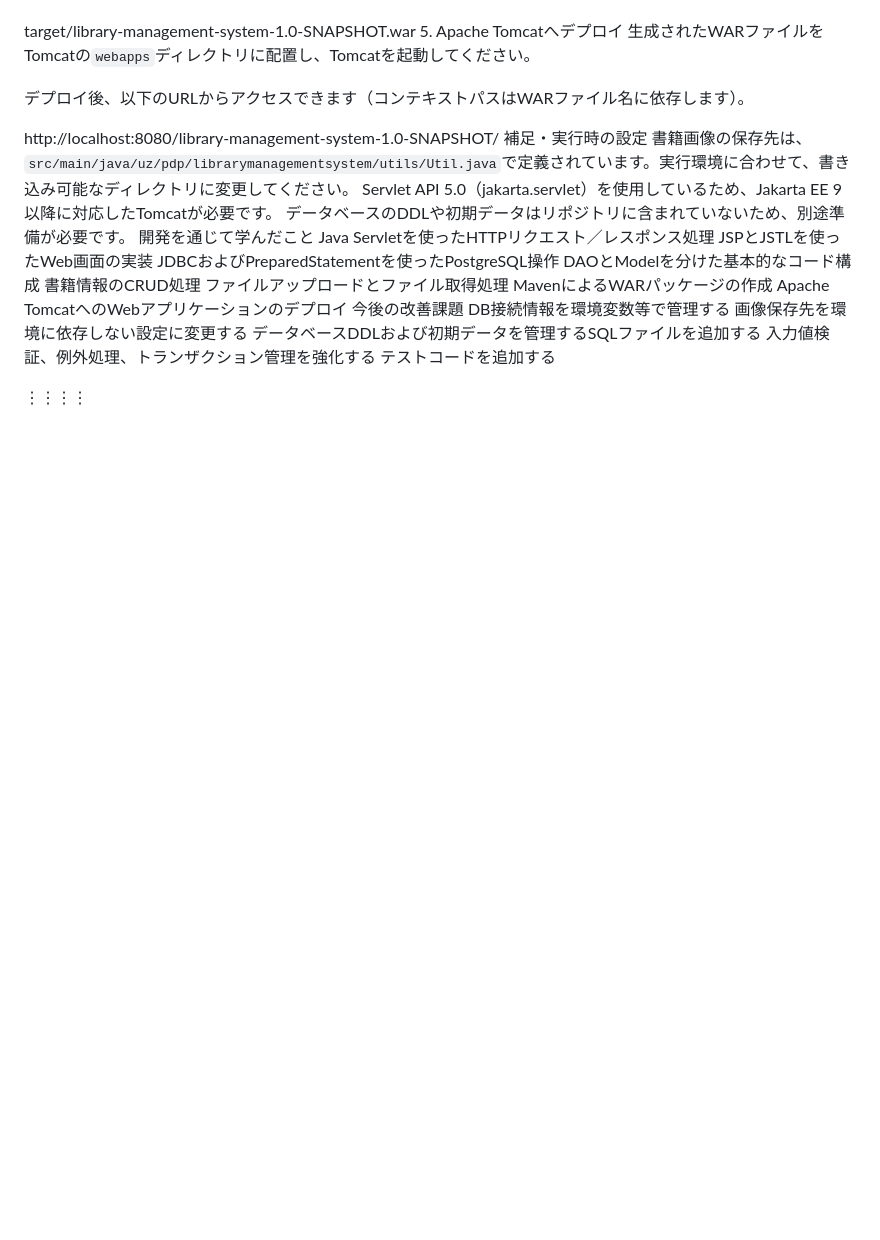
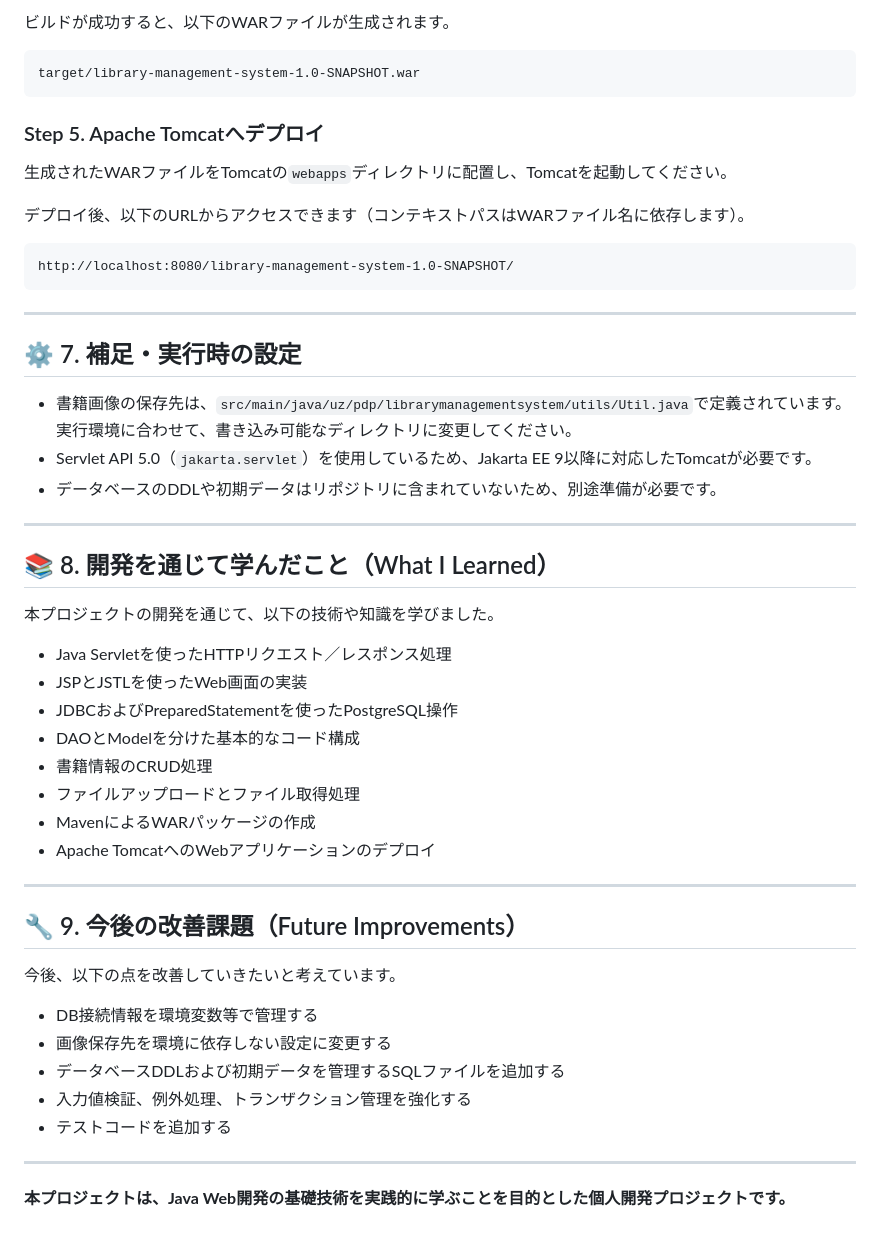
Before and after one commit to wrestling7877/library-management-system1, a Markdown page: README.md, the part around one of its changes. GitHub-like rendering; blank space fills up the shorter version.

````diff
--- a/README.md
+++ b/README.md
@@ -104,31 +160,55 @@ mvn clean package
 
+ビルドが成功すると、以下のWARファイルが生成されます。
+
+```text
 target/library-management-system-1.0-SNAPSHOT.war
-5. Apache Tomcatへデプロイ
+```
+
+### Step 5. Apache Tomcatへデプロイ
+
 生成されたWARファイルをTomcatの`webapps`ディレクトリに配置し、Tomcatを起動してください。
 
 デプロイ後、以下のURLからアクセスできます（コンテキストパスはWARファイル名に依存します）。
 
+```text
 http://localhost:8080/library-management-system-1.0-SNAPSHOT/
-補足・実行時の設定
-書籍画像の保存先は、`src/main/java/uz/pdp/librarymanagementsystem/utils/Util.java`で定義されています。実行環境に合わせて、書き込み可能なディレクトリに変更してください。
-Servlet API 5.0（jakarta.servlet）を使用しているため、Jakarta EE 9以降に対応したTomcatが必要です。
-データベースのDDLや初期データはリポジトリに含まれていないため、別途準備が必要です。
-開発を通じて学んだこと
-Java Servletを使ったHTTPリクエスト／レスポンス処理
-JSPとJSTLを使ったWeb画面の実装
-JDBCおよびPreparedStatementを使ったPostgreSQL操作
-DAOとModelを分けた基本的なコード構成
-書籍情報のCRUD処理
-ファイルアップロードとファイル取得処理
-MavenによるWARパッケージの作成
-Apache TomcatへのWebアプリケーションのデプロイ
-今後の改善課題
-DB接続情報を環境変数等で管理する
-画像保存先を環境に依存しない設定に変更する
-データベースDDLおよび初期データを管理するSQLファイルを追加する
-入力値検証、例外処理、トランザクション管理を強化する
-テストコードを追加する
+```
 
+---
 
+## ⚙️ 7. 補足・実行時の設定
 
-⋮⋮⋮⋮
+- 書籍画像の保存先は、`src/main/java/uz/pdp/librarymanagementsystem/utils/Util.java`で定義されています。実行環境に合わせて、書き込み可能なディレクトリに変更してください。
+- Servlet API 5.0（`jakarta.servlet`）を使用しているため、Jakarta EE 9以降に対応したTomcatが必要です。
+- データベースのDDLや初期データはリポジトリに含まれていないため、別途準備が必要です。
+
+---
+
+## 📚 8. 開発を通じて学んだこと（What I Learned）
+
+本プロジェクトの開発を通じて、以下の技術や知識を学びました。
+
+- Java Servletを使ったHTTPリクエスト／レスポンス処理
+- JSPとJSTLを使ったWeb画面の実装
+- JDBCおよびPreparedStatementを使ったPostgreSQL操作
+- DAOとModelを分けた基本的なコード構成
+- 書籍情報のCRUD処理
+- ファイルアップロードとファイル取得処理
+- MavenによるWARパッケージの作成
+- Apache TomcatへのWebアプリケーションのデプロイ
+
+---
+
+## 🔧 9. 今後の改善課題（Future Improvements）
+
+今後、以下の点を改善していきたいと考えています。
+
+- DB接続情報を環境変数等で管理する
+- 画像保存先を環境に依存しない設定に変更する
+- データベースDDLおよび初期データを管理するSQLファイルを追加する
+- 入力値検証、例外処理、トランザクション管理を強化する
+- テストコードを追加する
+
+---
+
+**本プロジェクトは、Java Web開発の基礎技術を実践的に学ぶことを目的とした個人開発プロジェクトです。**
````
Also changed, not shown: other parts of README.md (+122 -66 lines).
